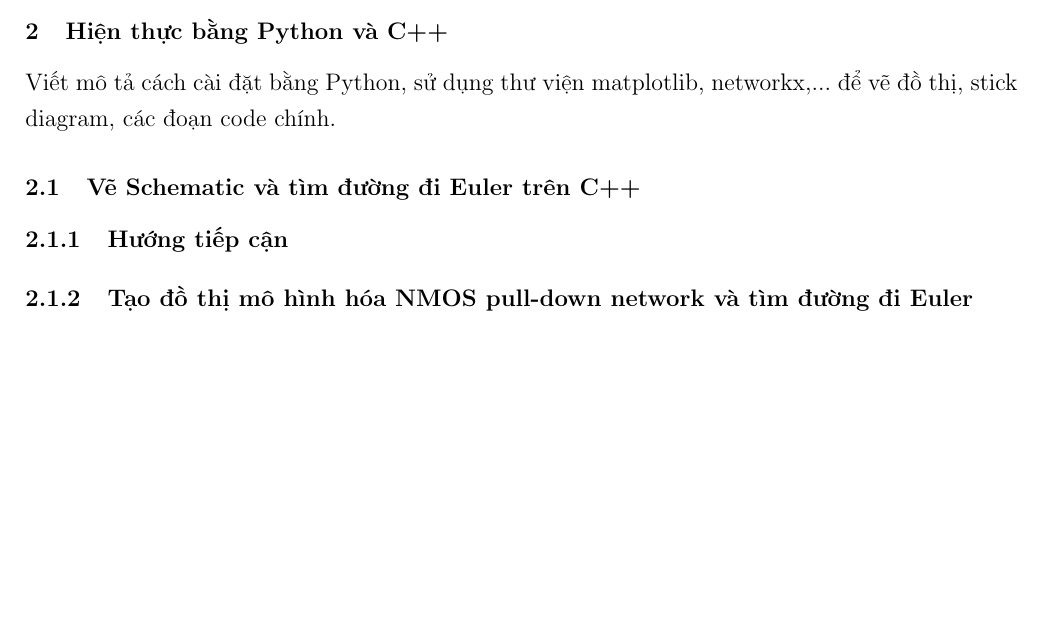
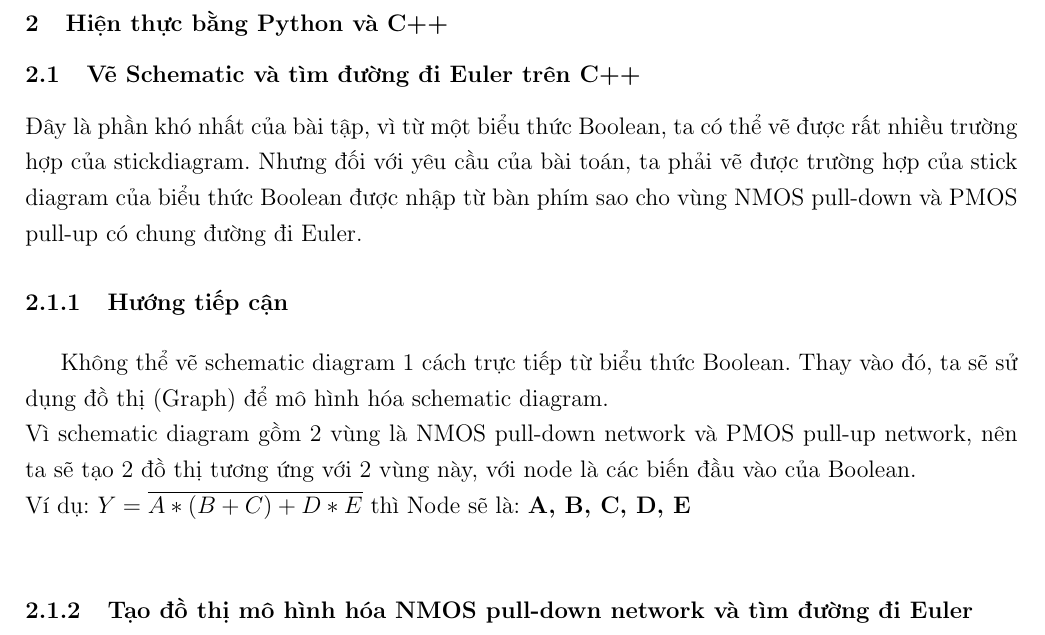
Before and after one commit to VinhKhangDam/DoAnThietKeViMachSo, a LaTeX document (Báo cáo/Report/BaoCaoStickDiagram.tex): part of page 4 of 6 before the commit and part of page 7 of 8 after it, cut so that both start at the same text, the shorter picture padded with empty space. The pictures show the PDF file Báo cáo/Report/BaoCaoStickDiagram.pdf that the author committed with the source.

Commit message:
Countinue Tex

```diff
--- a/Báo cáo/Report/BaoCaoStickDiagram.tex
+++ b/Báo cáo/Report/BaoCaoStickDiagram.tex
@@ -140,4 +140,16 @@ Phân công công việc:
 • PMOS pull-up network\\
 • NMOS pull-down network\\
 • Input, output, GND và VDD\\
-Ví dụ: \( Y = \overline{A *(B + C) + D * E} \)
+Ví dụ: \( Y = \overline{A *(B + C) + D * E} \)\\
+\begin{figure}[H]
+    \centering
+    \includegraphics[width=0.5\textwidth]{../PNG/ViDuSchematic.jpg}
+    \label{fig:Ex_Schematic}\\
+\end{figure}
+
+Tiếp theo, chúng ta cần tìm đường đi Euler của schematic diagram cho cùng NMOS pull-down và PMOS pull-up.\\
+Ở đây, chúng ta sẽ tìm đường đi Euler cho vùng PMOS pull-up đầu tiên và sau đó cho vùng NMOS pull-down sẽ giống với PMOS tìm được.\\
+
+\begin{figure}[H]
+    \centering
+    \includegraphics[width=0.5\textwidth]{../PNG/Euler_CMOS.jpg}
@@ -144,10 +161,33 @@ Ví dụ: \( Y = \overline{A *(B + C) + D * E} \)
+    \includegraphics[width=0.4\textwidth]{../PNG/Euler_alone.jpg}
+    \label{fig:Ex_Schematic}\\
+\end{figure}
+
+Cuối cùng, ta sẽ vẽ Stick Diagram từ đường đi Euler đã tìm được.\\
+
+\begin{figure}[H]
+    \centering
+    \includegraphics[width=0.5\textwidth]{../PNG/Stick_handwrite.jpg}
+    \label{fig:Ex_Schematic}\\
+\end{figure}
+
+Như vậy, thuật toán để biểu diễn stick diagram từ biểu thức Boolean là:\\
+\textbf{Vẽ schematic diagram -> Tìm đường đi Euler -> Vẽ stick diagram}.
+\newpage
 %2.
 \subsection{Hiện thực bằng Python và C++}
-Viết mô tả cách cài đặt bằng Python, sử dụng thư viện matplotlib, networkx,... để vẽ đồ thị, stick diagram, các đoạn code chính.
 %2.1
 \subsubsection{Vẽ Schematic và tìm đường đi Euler trên C++}
+Đây là phần khó nhất của bài tập, vì từ một biểu thức Boolean, ta có thể vẽ được rất nhiều trường hợp của stickdiagram.
+Nhưng đối với yêu cầu của bài toán, ta phải vẽ được trường hợp của stick diagram của biểu thức Boolean được nhập từ bàn phím
+sao cho vùng NMOS pull-down và PMOS pull-up có chung đường đi Euler.
 %2.1.1
 \paragraph{Hướng tiếp cận}
+Không thể vẽ schematic diagram 1 cách trực tiếp từ biểu thức Boolean.
+Thay vào đó, ta sẽ sử dụng đồ thị (Graph) để mô hình hóa schematic diagram.\\
+Vì schematic diagram gồm 2 vùng là NMOS pull-down network và PMOS pull-up network, nên ta sẽ tạo 2 đồ thị tương ứng với 2 vùng này,
+với node là các biến đầu vào của Boolean.\\
+Ví dụ: \( Y = \overline{A *(B + C) + D * E} \) thì Node sẽ là:
+\textbf{A, B, C, D, E}\\
 %2.1.2
 \paragraph{Tạo đồ thị mô hình hóa NMOS pull-down network và tìm đường đi Euler}
 %a. và b.
```
Also changed, not shown: Báo cáo/PNG/Euler_CMOS.jpg (added), Báo cáo/PNG/Euler_alone.jpg (added), Báo cáo/PNG/Stick_handwrite.jpg (added), Báo cáo/PNG/ViDuSchematic.jpg (added), Báo cáo/Report/BaoCaoStickDiagram.pdf, Báo cáo/Report/BaoCaoStickDiagram.tex (5 more changed lines), 6 other files.
